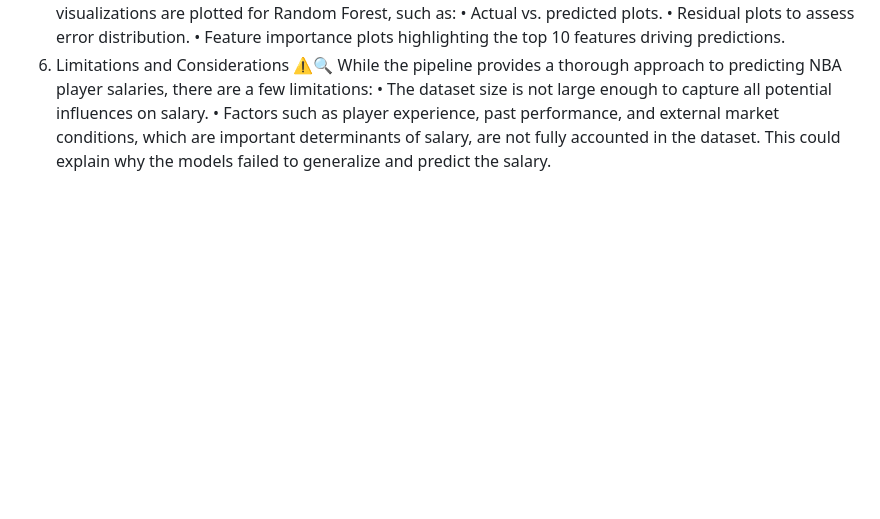
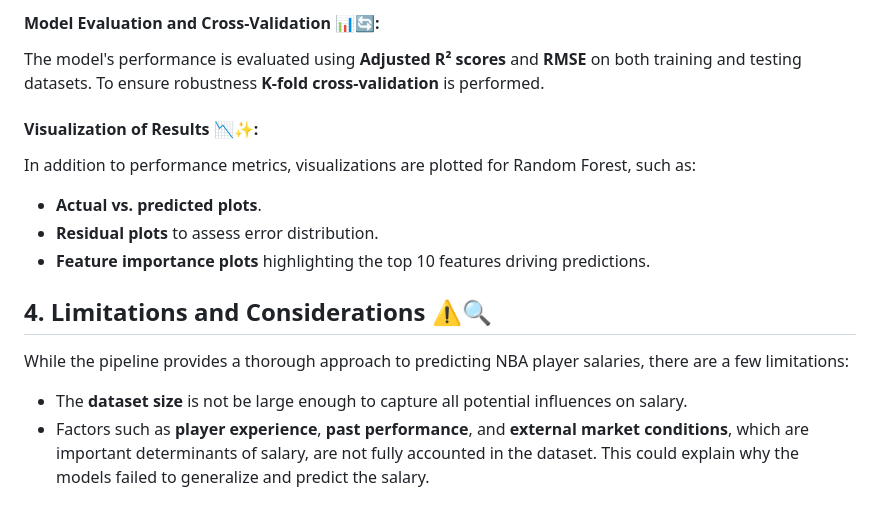
Before and after one commit to gana36/NBA_Salary, a Markdown page: README.md, the part around the change printed below. GitHub-like rendering; blank space fills up the shorter version.

```diff
--- a/README.md
+++ b/README.md
@@ -41,8 +62,15 @@ Visualization of Results 📉✨:
+#### Model Evaluation and Cross-Validation 📊🔄:
+The model's performance is evaluated using **Adjusted R² scores** and **RMSE** on both training and testing datasets. To ensure robustness **K-fold cross-validation** is performed.
+
+#### Visualization of Results 📉✨:
 In addition to performance metrics, visualizations are plotted for Random Forest, such as:
-•	Actual vs. predicted plots.
-•	Residual plots to assess error distribution.
-•	Feature importance plots highlighting the top 10 features driving predictions.
-4. Limitations and Considerations ⚠️🔍
+- **Actual vs. predicted plots**.
+- **Residual plots** to assess error distribution.
+- **Feature importance plots** highlighting the top 10 features driving predictions.
+
+
+## 4. Limitations and Considerations ⚠️🔍
+
 While the pipeline provides a thorough approach to predicting NBA player salaries, there are a few limitations:
-•	The dataset size is not large enough to capture all potential influences on salary.
-•	Factors such as player experience, past performance, and external market conditions, which are important determinants of salary, are not fully accounted in the dataset. This could explain why the models failed to generalize and predict the salary.
+- The **dataset size** is not be large enough to capture all potential influences on salary.
+- Factors such as **player experience**, **past performance**, and **external market conditions**, which are important determinants of salary, are not fully accounted in the dataset. This could explain why the models failed to generalize and predict the salary.
```
Also changed, not shown: other parts of README.md (+59 -38 lines).
